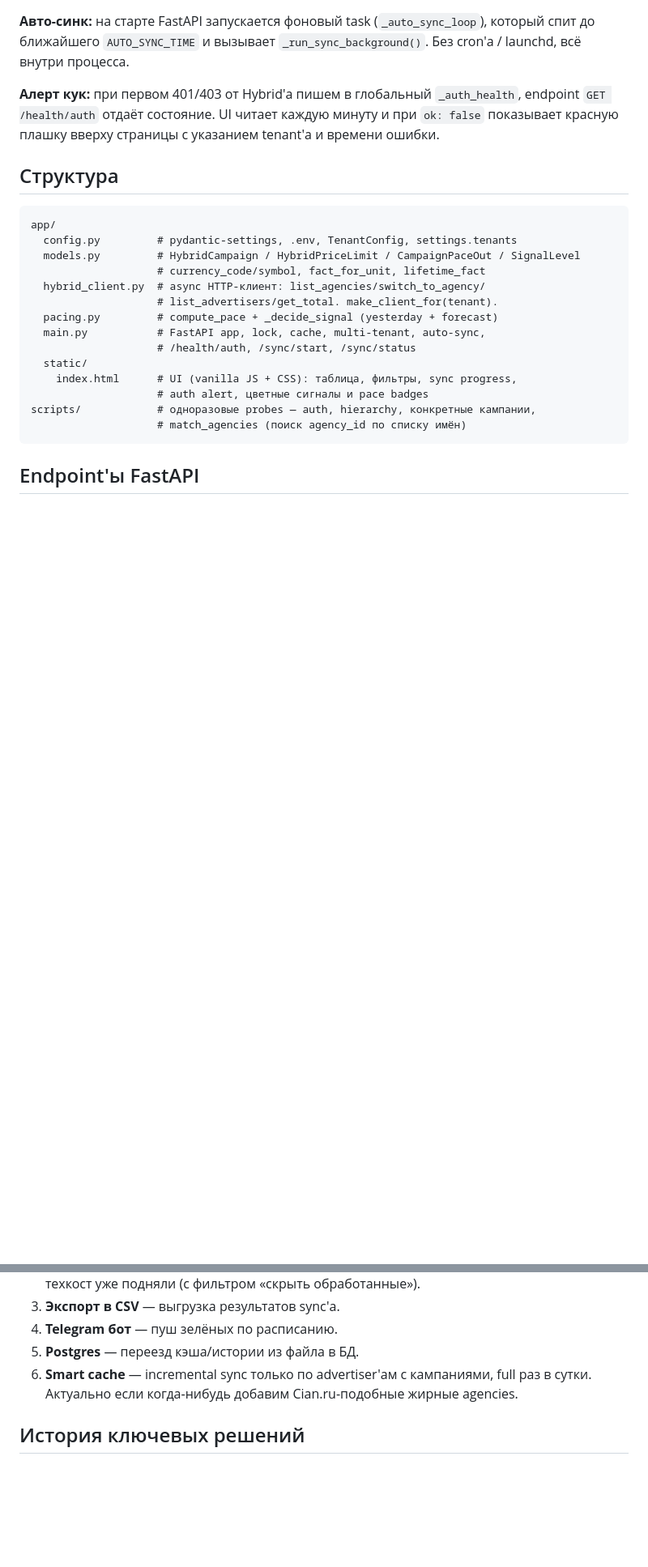
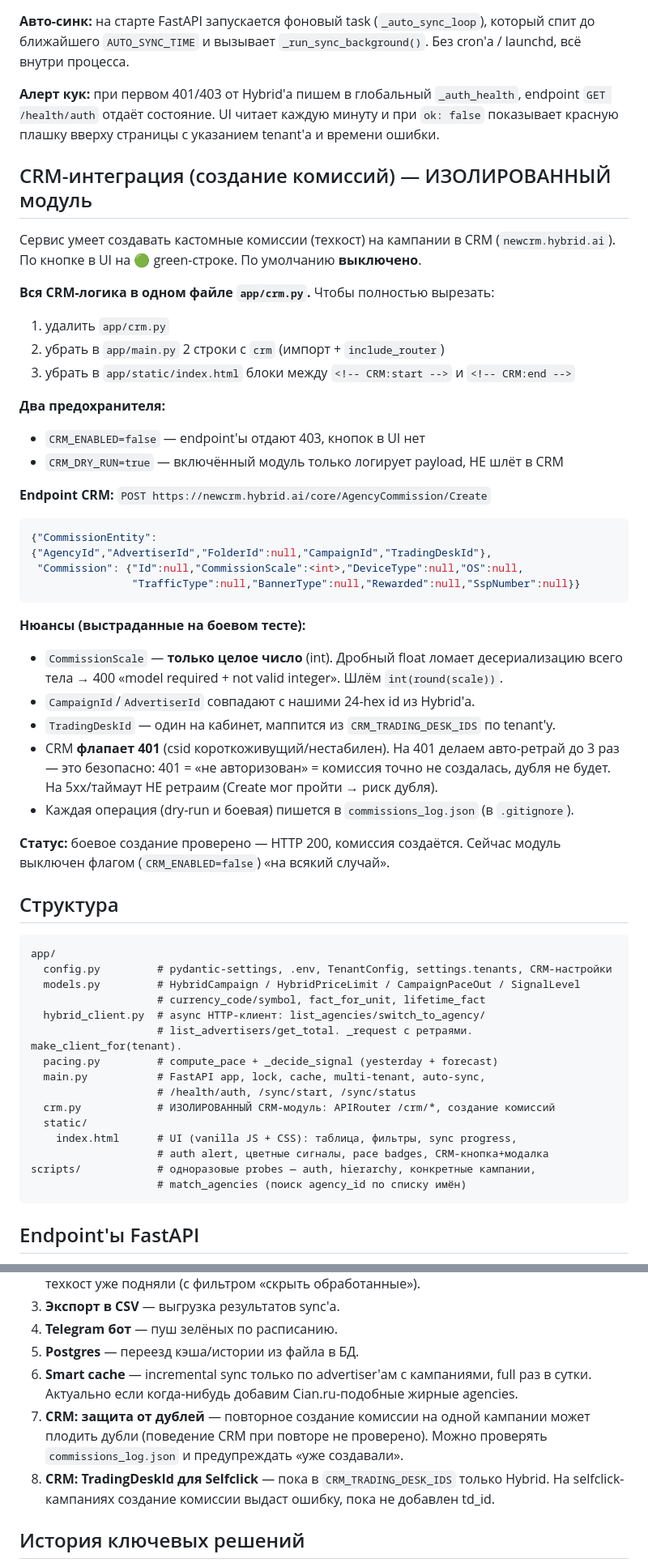
Before and after one commit to suicidelexus/comission_stat, a Markdown page: CLAUDE.md, 2 parts joined by grey strips. Shown at 81% size. GitHub-like rendering; blank space fills up the shorter version.

Commit message:
Обновить CLAUDE.md: CRM-модуль, ретраи, нюансы
- Раздел CRM-интеграции: изоляция, предохранители, нюанс integer
  CommissionScale, ретрай на 401, как вырезать модуль
- Ретраи HybridClient на сетевые ошибки
- .env: CRM-переменные
- Endpoint'ы /crm/*, обновлён TODO и история решений

````diff
--- a/CLAUDE.md
+++ b/CLAUDE.md
@@ -147,21 +156,56 @@ pace_overall    = projected_total / planned_total
 
 **Алерт кук:** при первом 401/403 от Hybrid'а пишем в глобальный `_auth_health`, endpoint `GET /health/auth` отдаёт состояние. UI читает каждую минуту и при `ok: false` показывает красную плашку вверху страницы с указанием tenant'а и времени ошибки.
 
+## CRM-интеграция (создание комиссий) — ИЗОЛИРОВАННЫЙ модуль
+
+Сервис умеет создавать кастомные комиссии (техкост) на кампании в CRM
+(`newcrm.hybrid.ai`). По кнопке в UI на 🟢 green-строке. По умолчанию **выключено**.
+
+**Вся CRM-логика в одном файле `app/crm.py`.** Чтобы полностью вырезать:
+1. удалить `app/crm.py`
+2. убрать в `app/main.py` 2 строки с `crm` (импорт + `include_router`)
+3. убрать в `app/static/index.html` блоки между `<!-- CRM:start -->` и `<!-- CRM:end -->`
+
+**Два предохранителя:**
+- `CRM_ENABLED=false` — endpoint'ы отдают 403, кнопок в UI нет
+- `CRM_DRY_RUN=true` — включённый модуль только логирует payload, НЕ шлёт в CRM
+
+**Endpoint CRM:** `POST https://newcrm.hybrid.ai/core/AgencyCommission/Create`
+```json
+{"CommissionEntity": {"AgencyId","AdvertiserId","FolderId":null,"CampaignId","TradingDeskId"},
+ "Commission": {"Id":null,"CommissionScale":<int>,"DeviceType":null,"OS":null,
+                "TrafficType":null,"BannerType":null,"Rewarded":null,"SspNumber":null}}
+```
+
+**Нюансы (выстраданные на боевом тесте):**
+- `CommissionScale` — **только целое число** (int). Дробный float ломает десериализацию
+  всего тела → 400 «model required + not valid integer». Шлём `int(round(scale))`.
+- `CampaignId`/`AdvertiserId` совпадают с нашими 24-hex id из Hybrid'а.
+- `TradingDeskId` — один на кабинет, маппится из `CRM_TRADING_DESK_IDS` по tenant'у.
+- CRM **флапает 401** (csid короткоживущий/нестабилен). На 401 делаем авто-ретрай
+  до 3 раз — это безопасно: 401 = «не авторизован» = комиссия точно не создалась,
+  дубля не будет. На 5xx/таймаут НЕ ретраим (Create мог пройти → риск дубля).
+- Каждая операция (dry-run и боевая) пишется в `commissions_log.json` (в `.gitignore`).
+
+**Статус:** боевое создание проверено — HTTP 200, комиссия создаётся. Сейчас
+модуль выключен флагом (`CRM_ENABLED=false`) «на всякий случай».
+
 ## Структура
 
 ```
 app/
-  config.py         # pydantic-settings, .env, TenantConfig, settings.tenants
+  config.py         # pydantic-settings, .env, TenantConfig, settings.tenants, CRM-настройки
   models.py         # HybridCampaign / HybridPriceLimit / CampaignPaceOut / SignalLevel
                     # currency_code/symbol, fact_for_unit, lifetime_fact
   hybrid_client.py  # async HTTP-клиент: list_agencies/switch_to_agency/
-                    # list_advertisers/get_total. make_client_for(tenant).
+                    # list_advertisers/get_total. _request с ретраями. make_client_for(tenant).
   pacing.py         # compute_pace + _decide_signal (yesterday + forecast)
   main.py           # FastAPI app, lock, cache, multi-tenant, auto-sync,
                     # /health/auth, /sync/start, /sync/status
+  crm.py            # ИЗОЛИРОВАННЫЙ CRM-модуль: APIRouter /crm/*, создание комиссий
   static/
     index.html      # UI (vanilla JS + CSS): таблица, фильтры, sync progress,
-                    # auth alert, цветные сигналы и pace badges
+                    # auth alert, цветные сигналы, pace badges, CRM-кнопка+модалка
 scripts/            # одноразовые probes — auth, hierarchy, конкретные кампании,
                     # match_agencies (поиск agency_id по списку имён)
 ```
@@ -190,6 +237,11 @@ scripts/            # одноразовые probes — auth, hierarchy, кон
 4. **Telegram бот** — пуш зелёных по расписанию.
 5. **Postgres** — переезд кэша/истории из файла в БД.
 6. **Smart cache** — incremental sync только по advertiser'ам с кампаниями, full раз в сутки. Актуально если когда-нибудь добавим Cian.ru-подобные жирные agencies.
+7. **CRM: защита от дублей** — повторное создание комиссии на одной кампании может
+   плодить дубли (поведение CRM при повторе не проверено). Можно проверять
+   `commissions_log.json` и предупреждать «уже создавали».
+8. **CRM: TradingDeskId для Selfclick** — пока в `CRM_TRADING_DESK_IDS` только Hybrid.
+   На selfclick-кампаниях создание комиссии выдаст ошибку, пока не добавлен td_id.
 
 ## История ключевых решений
 
````
Also changed, not shown: other parts of CLAUDE.md (+15 -0 lines).
